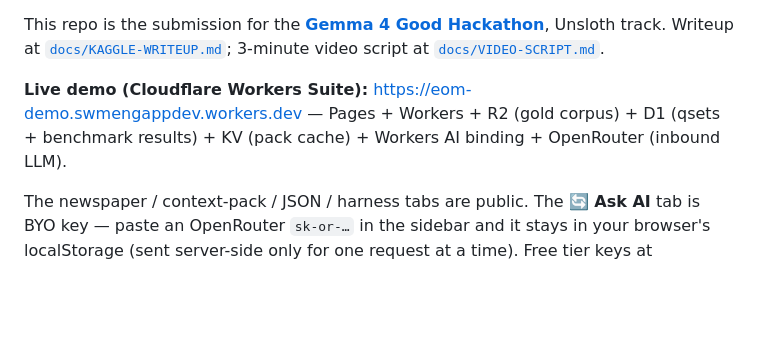
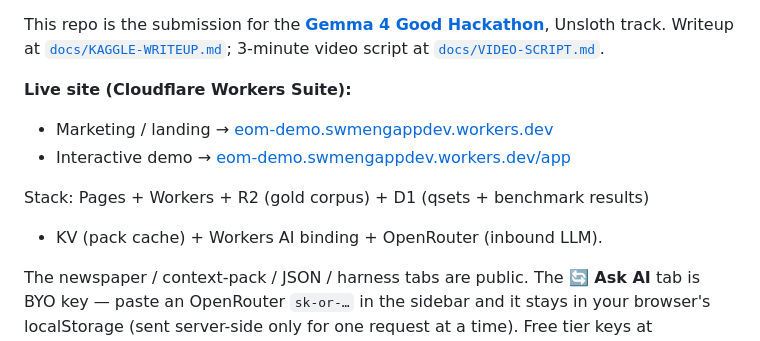
Before and after one commit to Whyme-Labs/eom, a Markdown page: README.md, the part around the change. Rendered like a GitHub page; blank space fills up the shorter version.

Commit message:
docs(readme): split live site into landing + demo URLs
Reflects the / vs /app split: landing for context, /app for the
interactive five-tab tool.

Co-Authored-By: Claude Opus 4.7 (1M context) <noreply@anthropic.com>

```diff
--- a/README.md
+++ b/README.md
@@ -27,10 +27,12 @@ This repo is the submission for the
 Unsloth track. Writeup at [`docs/KAGGLE-WRITEUP.md`](docs/KAGGLE-WRITEUP.md);
 3-minute video script at [`docs/VIDEO-SCRIPT.md`](docs/VIDEO-SCRIPT.md).
 
-**Live demo (Cloudflare Workers Suite):**
-[https://eom-demo.swmengappdev.workers.dev](https://eom-demo.swmengappdev.workers.dev)
-— Pages + Workers + R2 (gold corpus) + D1 (qsets + benchmark results) + KV
-(pack cache) + Workers AI binding + OpenRouter (inbound LLM).
+**Live site (Cloudflare Workers Suite):**
+- Marketing / landing → [eom-demo.swmengappdev.workers.dev](https://eom-demo.swmengappdev.workers.dev)
+- Interactive demo → [eom-demo.swmengappdev.workers.dev/app](https://eom-demo.swmengappdev.workers.dev/app)
+
+Stack: Pages + Workers + R2 (gold corpus) + D1 (qsets + benchmark results)
++ KV (pack cache) + Workers AI binding + OpenRouter (inbound LLM).
 
 The newspaper / context-pack / JSON / harness tabs are public. The **🔄 Ask AI**
 tab is BYO key — paste an OpenRouter `sk-or-…` in the sidebar and it stays
```
